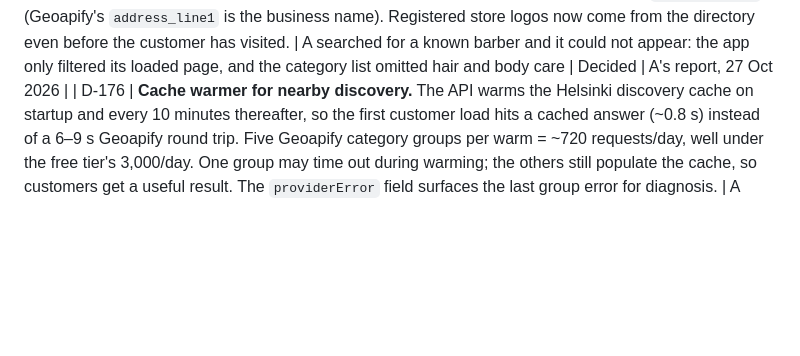
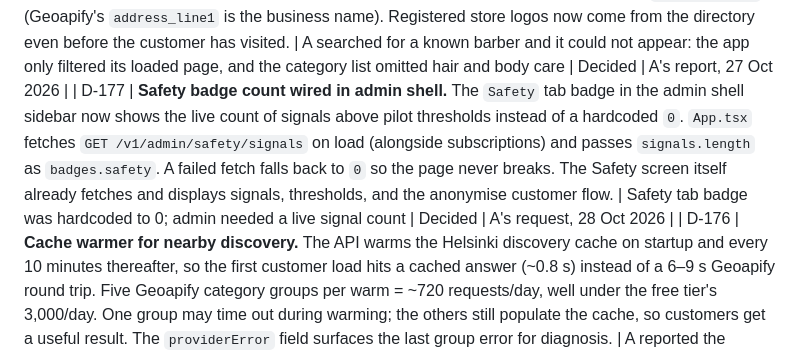
Before and after one commit to AbdKabeer1/bokpoints, a Markdown page: docs/DECISIONS.md, the part around the change. GitHub-like rendering; blank space fills up the shorter version.

Commit message:
docs: record safety badge wiring (D-177)

```diff
--- a/docs/DECISIONS.md
+++ b/docs/DECISIONS.md
@@ -202,6 +202,7 @@ Dates are given as the month of the decision (Oct 2026) for the planning session
 | D-170 | **Owners can invite nearby unregistered businesses as leads.** The owner portal gains a Nearby businesses screen: it uses the owner's location, lists OSM businesses within 10 km with contact details, and an Invite button writes a `business_leads` row (unique per store+OSM id) for the OmaPointii team to follow up. Customer-facing unregistered rows remain display-only; they show details, points (zero by definition) and visit count (zero) only when the place is a registered store. | A asked for owners to see detailed business information and invite unregistered businesses, while customers see details, points and visits | Decided | A's request, 27 Oct 2026 |
 | D-171 | **Geoapify Places is the primary nearby-discovery provider; Overpass stays as the fallback.** The public Overpass endpoint took 40–55 s on a 10 km Helsinki query and returned `runtime error: Query timed out`, so it cannot sit in a request path. When `GEOAPIFY_API_KEY` is set the API calls Geoapify Places (free plan: 3,000 requests/day, no card), maps Geoapify's category hierarchy, and answers in roughly 2 s — measured live at 117 places / 2.4 s for central Helsinki. Without the key it still calls Overpass for local development, with the same 5-minute cache and OpenStreetMap attribution. Google Places remains the paid alternative and is not used. The response names the provider so the app and support can tell which source answered. | Overpass was the free choice from D-169 but is unusable interactively; A needed the Stores tab to load like a maps app | Decided | A's request, 27 Oct 2026; live measurement |
 | D-172 | **Nearby search is server-side, and each provider query carries only a few categories.** The Stores search box filters the loaded rows instantly, then after 350 ms asks `/v1/customer/discover?q=` for a name match inside the radius, so a business outside the loaded page can still be found. Geoapify rejects a name-only query and silently honours only a few categories per request (a long roots list returned statues instead of restaurants), so discovery runs five small category groups — catering; commercial+service; health/entertainment/sport/accommodation; hairdressers; beauty — and merges them. Unknown business categories get a readable fallback label instead of being dropped. Addresses come from `address_line2` (Geoapify's `address_line1` is the business name). Registered store logos now come from the directory even before the customer has visited. | A searched for a known barber and it could not appear: the app only filtered its loaded page, and the category list omitted hair and body care | Decided | A's report, 27 Oct 2026 |
+| D-177 | **Safety badge count wired in admin shell.** The `Safety` tab badge in the admin shell sidebar now shows the live count of signals above pilot thresholds instead of a hardcoded `0`. `App.tsx` fetches `GET /v1/admin/safety/signals` on load (alongside subscriptions) and passes `signals.length` as `badges.safety`. A failed fetch falls back to `0` so the page never breaks. The Safety screen itself already fetches and displays signals, thresholds, and the anonymise customer flow. | Safety tab badge was hardcoded to 0; admin needed a live signal count | Decided | A's request, 28 Oct 2026 |
 | D-176 | **Cache warmer for nearby discovery.** The API warms the Helsinki discovery cache on startup and every 10 minutes thereafter, so the first customer load hits a cached answer (~0.8 s) instead of a 6–9 s Geoapify round trip. Five Geoapify category groups per warm = ~720 requests/day, well under the free tier's 3,000/day. One group may time out during warming; the others still populate the cache, so customers get a useful result. The `providerError` field surfaces the last group error for diagnosis. | A reported the Stores tab took 40+ s on first load | Decided | Live measurement |
 | D-175 | **Platform Admin gets a Leads screen.** The admin console gains a "Leads" tab listing every `business_leads` row across all stores: business name, category, address/website/hours, inviting store (with brand colour), status (invited/contacted/joined/declined), and timestamp. Search by name/category/store and filter by status. The API `GET /v1/admin/leads` joins `business_leads` with `stores` for the inviting store's name and brand colour. Requires admin `aal2` token (password + TOTP). | Owner invites from the Nearby screen go into a table nobody could see; the platform team needs a dashboard to follow up | Decided | A's request, 27 Oct 2026 |
 | D-174 | **The merchant portal opens on a public services landing page, not straight into the sign-in.** The signed-out state now leads with what a shop gets — earning rules, rewards, basket discount, campaigns, customer history, the local business directory, branches/team and reports — then how the counter works and what customers see, including the Inbox, Offers, Coupons and Stores tabs. The top menu carries **Log in**, which opens `portal.omapointii.store/#login` (directly linkable and browser-back friendly), and a customer section links to `app.omapointii.store`, so both audiences are served. It uses only the existing merchant tokens (warm canvas, white cards, green primary, hairline borders); the old dark-green cinematic landing is retired. | A asked for a landing page on the stores page that shows everything OmaPointii offers, with a top menu that goes to the owner login, and for both shop owners and shoppers to be considered | Decided | A's direction, 27 Oct 2026 |
```
Also changed, not shown: handoff/STATUS.md (+2 -1 lines).
